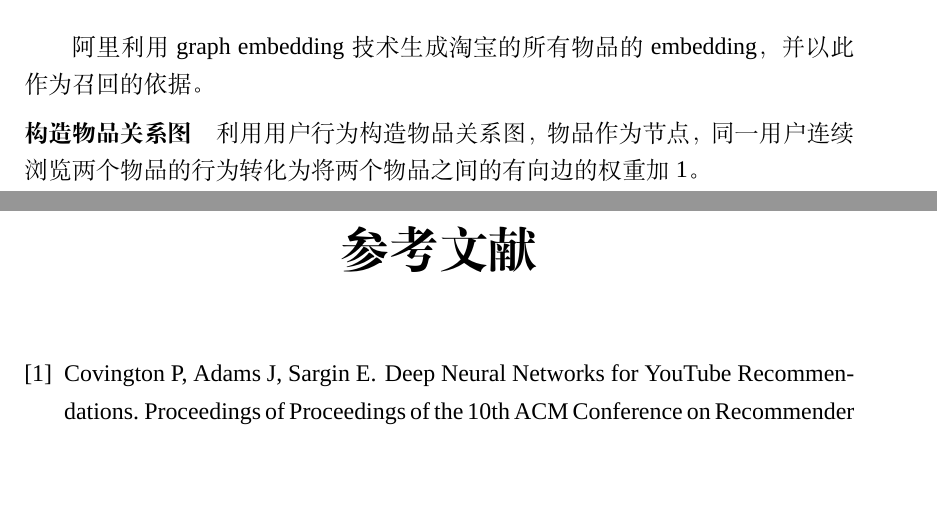
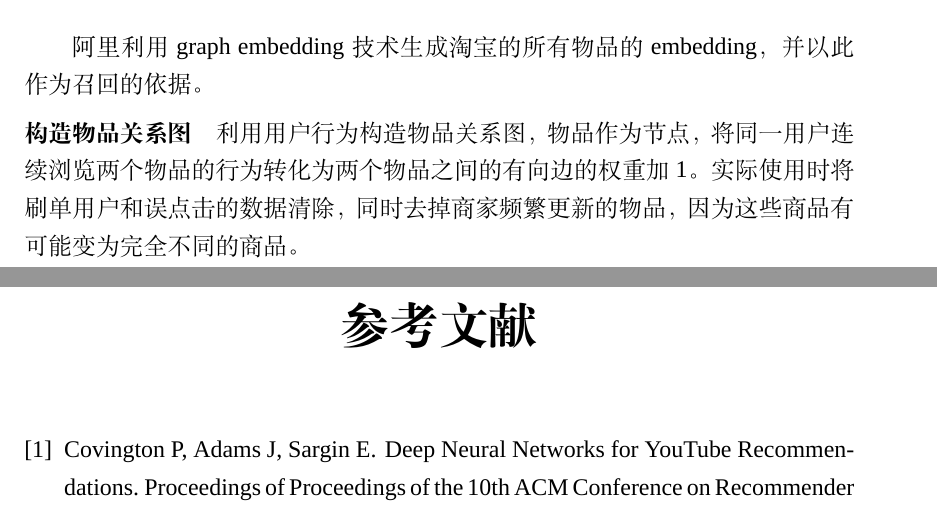
Before and after one commit to tommyjiang/RS, a LaTeX book (master.tex, which reads chapters/chapter2.tex): two parts of pages 7 and 8 of 8, joined at a grey line, cut so that both start at the same text, the shorter picture padded with empty space. Compiled offline with XeLaTeX; a missing font is replaced by an installed copy or a similar font.

Commit message:
2020-09-27 20:45

```diff
--- a/chapters/chapter2.tex
+++ b/chapters/chapter2.tex
@@ -69,8 +69,9 @@ listing 分组，计算出不同 market 的平均 listing，再计算当前 list
 据。
 
 \paragraph{构造物品关系图}
-利用用户行为构造物品关系图，物品作为节点，同一用户连续浏览两个物品的行为转化为将
-两个物品之间的有向边的权重加 1。
+利用用户行为构造物品关系图，物品作为节点，将同一用户连续浏览两个物品的行为转化为
+两个物品之间的有向边的权重加 1。实际使用时将刷单用户和误点击的数据清除，同时去掉
+商家频繁更新的物品，因为这些商品有可能变为完全不同的商品。
 
 %%% Local Variables:
 %%% TeX-master: "../master"
```
